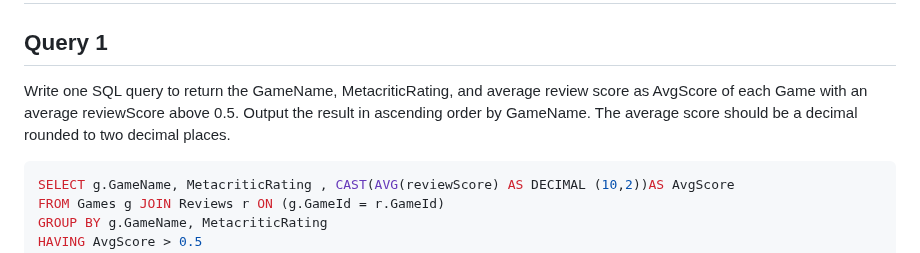
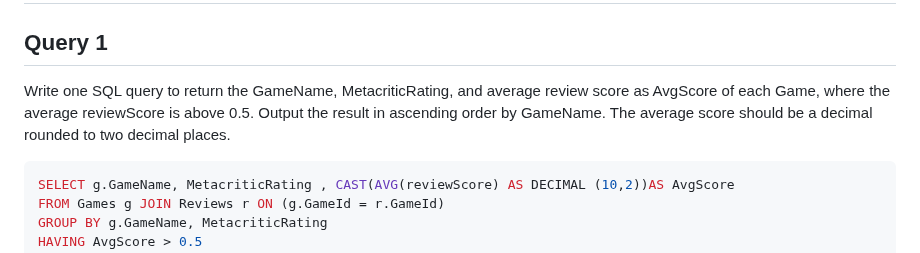
Before and after one commit to cs411-alawini/su23-cs411-team002-juicyfruit, a Markdown page: doc/Database_Design.md, the part around the change. Drawn GitHub-style.

````diff
--- a/doc/Database_Design.md
+++ b/doc/Database_Design.md
@@ -105,7 +105,7 @@ CREATE TABLE Games_Owned(
 # Advanced Queries
 
 ## Query 1
-Write one SQL query to return the GameName, MetacriticRating, and average review score as AvgScore of each Game with an average reviewScore above 0.5. Output the result in ascending order by GameName. The average score should be a decimal rounded to two decimal places.
+Write one SQL query to return the GameName, MetacriticRating, and average review score as AvgScore of each Game, where the average reviewScore is above 0.5. Output the result in ascending order by GameName. The average score should be a decimal rounded to two decimal places.
 
 
 ```sql
````
